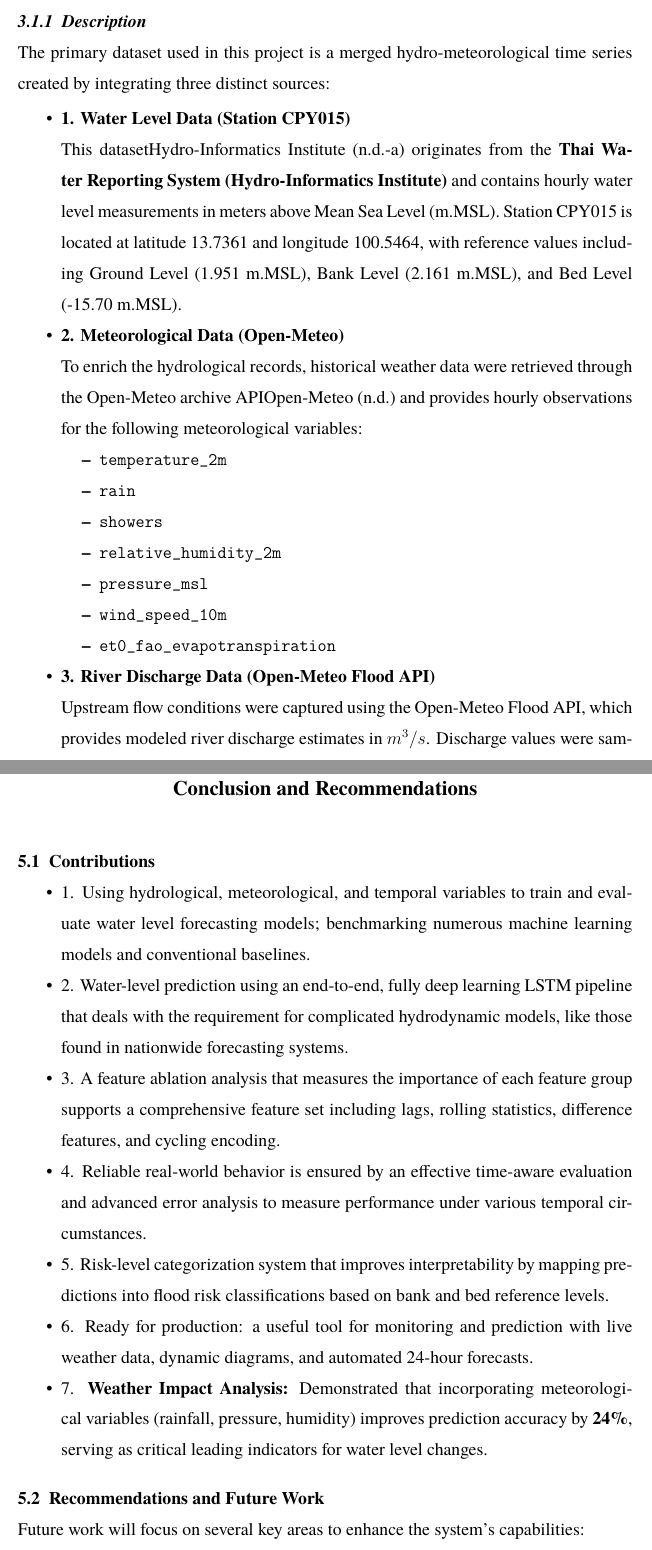
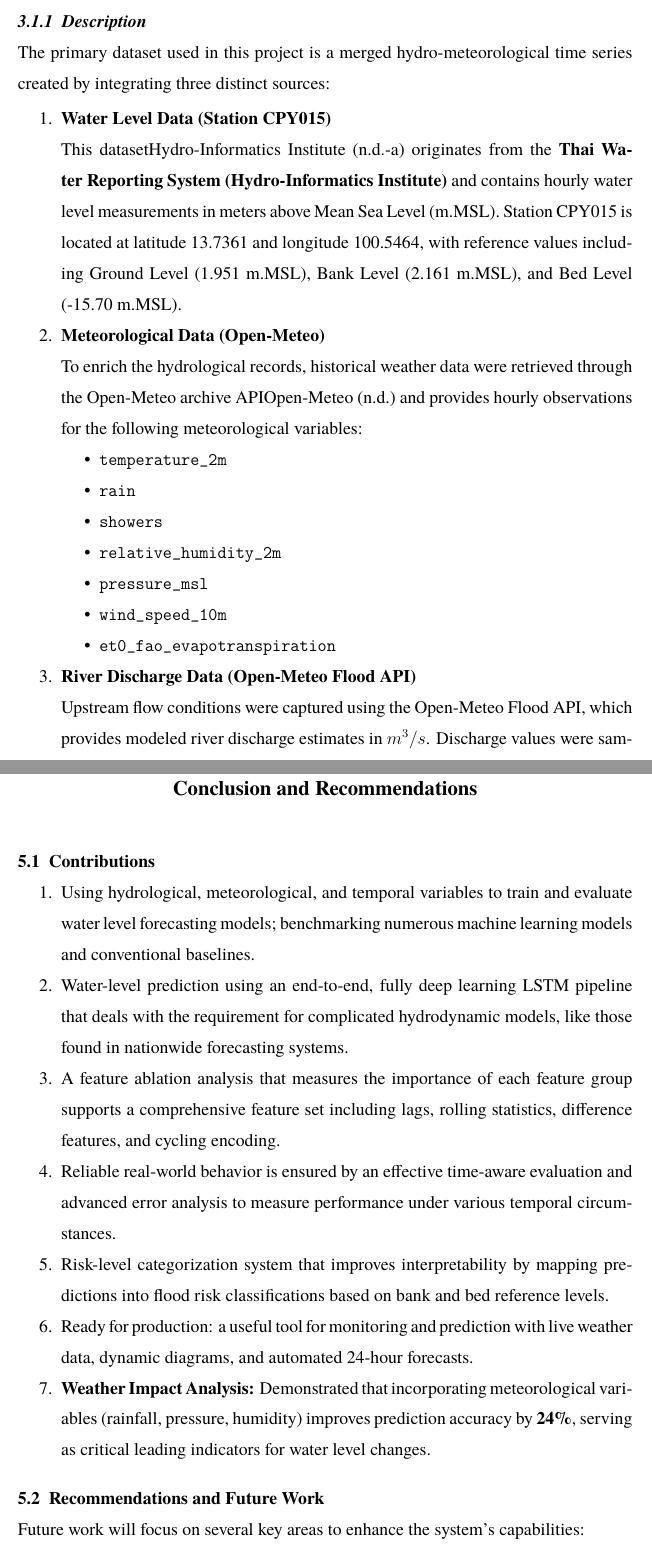
Before and after one commit to dniamsaard4codework/CPDSAI_Project, a LaTeX thesis (Flood_Prediction/thesis.tex, which reads Flood_Prediction/conclusion.tex, Flood_Prediction/methodology.tex): two parts of pages 13 and 29 of 36, joined at a grey line, cut so that both start at the same text. Compiled offline with pdfLaTeX.

Commit message:
Update report

```diff
--- a/Flood_Prediction/conclusion.tex
+++ b/Flood_Prediction/conclusion.tex
@@ -4,15 +4,15 @@
 \label{ch:conclusion}
 
 \section{Contributions}
-\begin{itemize}
-    \item 1. Using hydrological, meteorological, and temporal variables to train and evaluate water level forecasting models; benchmarking numerous machine learning models and conventional baselines.
-    \item 2. Water-level prediction using an end-to-end, fully deep learning LSTM pipeline that deals with the requirement for complicated hydrodynamic models, like those found in nationwide forecasting systems.
-    \item 3. A feature ablation analysis that measures the importance of each feature group supports a comprehensive feature set including lags, rolling statistics, difference features, and cycling encoding.
-    \item 4. Reliable real-world behavior is ensured by an effective time-aware evaluation and advanced error analysis to measure performance under various temporal circumstances.
-    \item 5. Risk-level categorization system that improves interpretability by mapping predictions into flood risk classifications based on bank and bed reference levels.
-    \item 6. Ready for production: a useful tool for monitoring and prediction with live weather data, dynamic diagrams, and automated 24-hour forecasts.
-    \item 7. \textbf{Weather Impact Analysis:} Demonstrated that incorporating meteorological variables (rainfall, pressure, humidity) improves prediction accuracy by \textbf{24\%}, serving as critical leading indicators for water level changes.
-\end{itemize}
+\begin{enumerate}
+    \item Using hydrological, meteorological, and temporal variables to train and evaluate water level forecasting models; benchmarking numerous machine learning models and conventional baselines.
+    \item Water-level prediction using an end-to-end, fully deep learning LSTM pipeline that deals with the requirement for complicated hydrodynamic models, like those found in nationwide forecasting systems.
+    \item A feature ablation analysis that measures the importance of each feature group supports a comprehensive feature set including lags, rolling statistics, difference features, and cycling encoding.
+    \item Reliable real-world behavior is ensured by an effective time-aware evaluation and advanced error analysis to measure performance under various temporal circumstances.
+    \item Risk-level categorization system that improves interpretability by mapping predictions into flood risk classifications based on bank and bed reference levels.
+    \item Ready for production: a useful tool for monitoring and prediction with live weather data, dynamic diagrams, and automated 24-hour forecasts.
+    \item \textbf{Weather Impact Analysis:} Demonstrated that incorporating meteorological variables (rainfall, pressure, humidity) improves prediction accuracy by \textbf{24\%}, serving as critical leading indicators for water level changes.
+\end{enumerate}
 
 \section{Recommendations and Future Work}
 
--- a/Flood_Prediction/methodology.tex
+++ b/Flood_Prediction/methodology.tex
@@ -8,12 +8,12 @@
 \subsection{Description}
 The primary dataset used in this project is a merged hydro-meteorological time series created by integrating three distinct sources:
 
-\begin{itemize}
-    \item \textbf{1. Water Level Data (Station CPY015)}
+\begin{enumerate}
+    \item \textbf{Water Level Data (Station CPY015)}
 
     This dataset\cite{hiiwaterlevel} originates from the \textbf{Thai Water Reporting System (Hydro-Informatics Institute)} and contains hourly water level measurements in meters above Mean Sea Level (m.MSL). Station CPY015 is located at latitude 13.7361 and longitude 100.5464, with reference values including Ground Level (1.951 m.MSL), Bank Level (2.161 m.MSL), and Bed Level (-15.70 m.MSL).
 
-    \item \textbf{2. Meteorological Data (Open-Meteo)}
+    \item \textbf{Meteorological Data (Open-Meteo)}
 
     To enrich the hydrological records, historical weather data were retrieved through the Open-Meteo archive API\cite{openmeteo} and provides hourly observations for the following meteorological variables:
     \begin{itemize}
@@ -26,10 +26,10 @@ The primary dataset used in this project is a merged hydro-meteorological time s
         \item \texttt{et0\_fao\_evapotranspiration}
     \end{itemize}
 
-    \item \textbf{3. River Discharge Data (Open-Meteo Flood API)}
+    \item \textbf{River Discharge Data (Open-Meteo Flood API)}
 
     Upstream flow conditions were captured using the Open-Meteo Flood API, which provides modeled river discharge estimates in $m^3/s$. Discharge values were sampled near the station location and merged with water level and weather data through time-based interpolation to align with the prediction timeline.
-\end{itemize}
+\end{enumerate}
 
 \subsection{Key Feature Groups}
 \begin{itemize}
```
Also changed, not shown: Flood_Prediction/introduction.tex (+1 -1 lines), Flood_Prediction/thesis.pdf, 9 other files.
